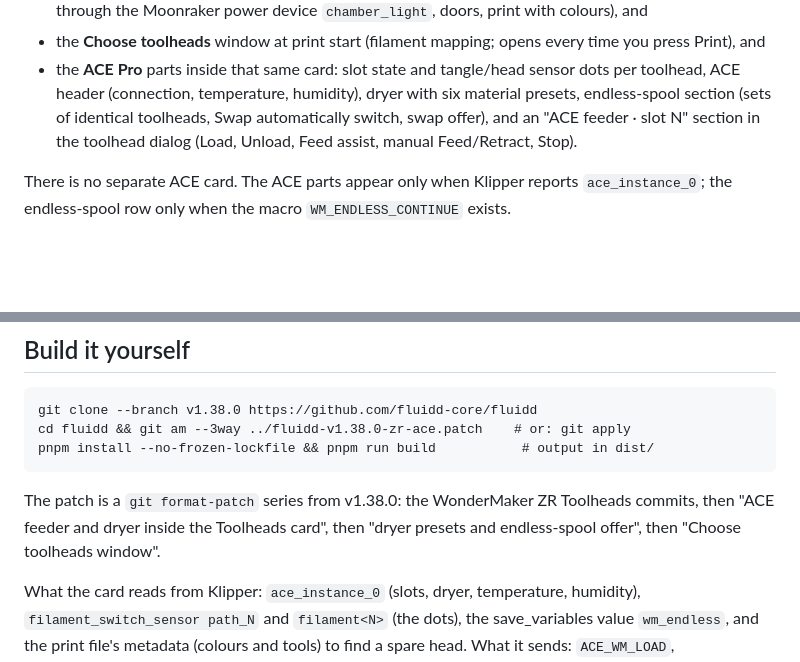
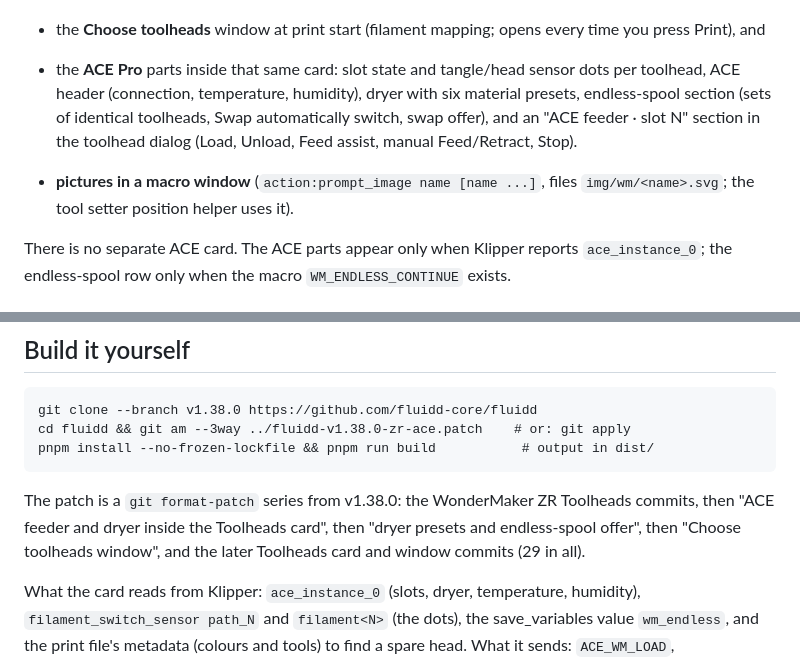
Before and after one commit to ducati1198/wm-ultra-fluidd-acepro-panel, a Markdown page: fluidd/README.md, 2 parts joined by grey strips. Rendered like a GitHub page; blank space fills up the shorter version.

````diff
--- a/fluidd/README.md
+++ b/fluidd/README.md
@@ -7,6 +7,8 @@ Fluidd v1.38.0 with:
 - the WonderMaker **Toolheads** card (four toolheads, chamber with a target box, air filter, chamber light through the Moonraker power device `chamber_light`, doors, print with colours), and
 - the **Choose toolheads** window at print start (filament mapping; opens every time you press Print), and
 - the **ACE Pro** parts inside that same card: slot state and tangle/head sensor dots per toolhead, ACE header (connection, temperature, humidity), dryer with six material presets, endless-spool section (sets of identical toolheads, Swap automatically switch, swap offer), and an "ACE feeder · slot N" section in the toolhead dialog (Load, Unload, Feed assist, manual Feed/Retract, Stop).
+
+- **pictures in a macro window** (`action:prompt_image name [name ...]`, files `img/wm/<name>.svg`; the tool setter position helper uses it).
 
 There is no separate ACE card. The ACE parts appear only when Klipper reports `ace_instance_0`; the endless-spool row only when the macro `WM_ENDLESS_CONTINUE` exists.
 
@@ -29,6 +31,6 @@ cd fluidd && git am --3way ../fluidd-v1.38.0-zr-ace.patch    # or: git apply
 pnpm install --no-frozen-lockfile && pnpm run build           # output in dist/
 ```
 
-The patch is a `git format-patch` series from v1.38.0: the WonderMaker ZR Toolheads commits, then "ACE feeder and dryer inside the Toolheads card", then "dryer presets and endless-spool offer", then "Choose toolheads window".
+The patch is a `git format-patch` series from v1.38.0: the WonderMaker ZR Toolheads commits, then "ACE feeder and dryer inside the Toolheads card", then "dryer presets and endless-spool offer", then "Choose toolheads window", and the later Toolheads card and window commits (29 in all).
 
 What the card reads from Klipper: `ace_instance_0` (slots, dryer, temperature, humidity), `filament_switch_sensor path_N` and `filament<N>` (the dots), the save_variables value `wm_endless`, and the print file's metadata (colours and tools) to find a spare head. What it sends: `ACE_WM_LOAD`, `ACE_WM_UNLOAD`, `ACE_WM_STOP`, `ACE_ENABLE/DISABLE_FEED_ASSIST`, `ACE_FEED`, `ACE_RETRACT`, `ACE_START_DRYING`, `ACE_STOP_DRYING`, `WM_ENDLESS_SET`, `WM_ENDLESS_CONTINUE`.
````
Also changed, not shown: CHANGELOG.md (+8 -0 lines), README.md (+4 -1 lines), docs/img/fluidd-window-pictures.png (added), 7 other files.
